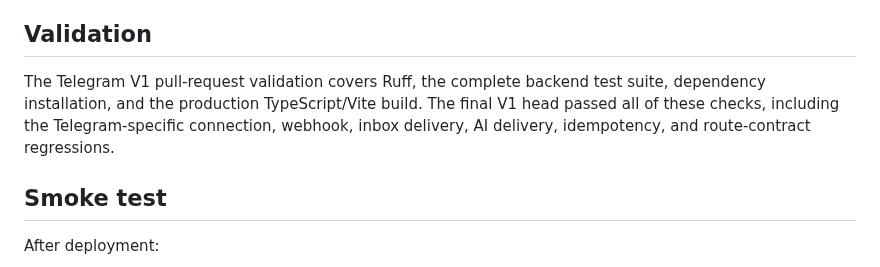
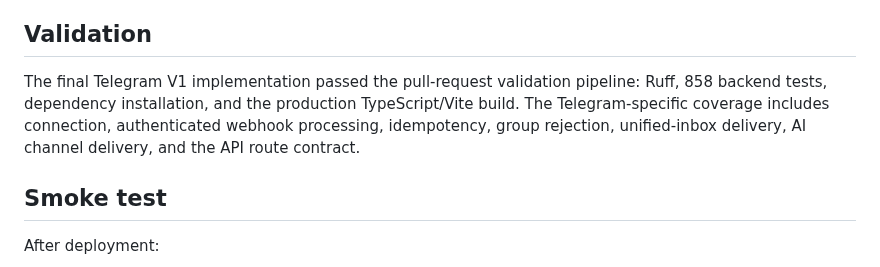
Before and after one commit to donardi-1997/diaglob, a Markdown page: docs/telegram-v1.md, the part around the change. GitHub-like rendering.

Commit message:
docs: record final Telegram V1 test count

```diff
--- a/docs/telegram-v1.md
+++ b/docs/telegram-v1.md
@@ -104,7 +104,7 @@ Outbound human replies from `/api/conversations/{conversation_id}/messages` are
 
 ## Validation
 
-The Telegram V1 pull-request validation covers Ruff, the complete backend test suite, dependency installation, and the production TypeScript/Vite build. The final V1 head passed all of these checks, including the Telegram-specific connection, webhook, inbox delivery, AI delivery, idempotency, and route-contract regressions.
+The final Telegram V1 implementation passed the pull-request validation pipeline: Ruff, 858 backend tests, dependency installation, and the production TypeScript/Vite build. The Telegram-specific coverage includes connection, authenticated webhook processing, idempotency, group rejection, unified-inbox delivery, AI channel delivery, and the API route contract.
 
 ## Smoke test
 
```
